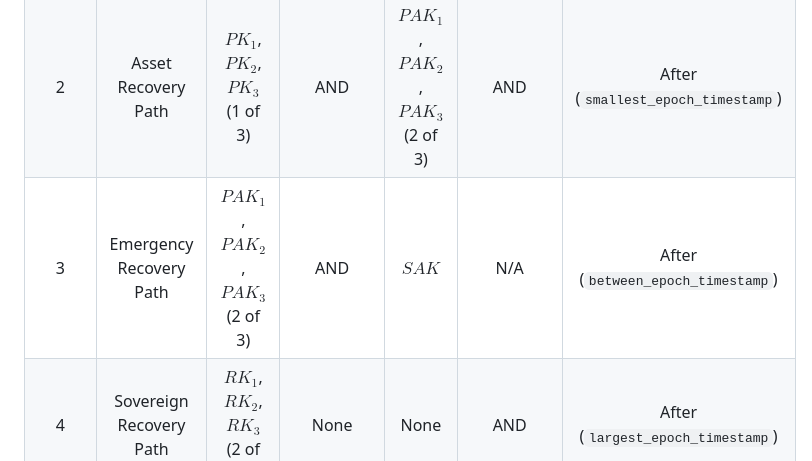
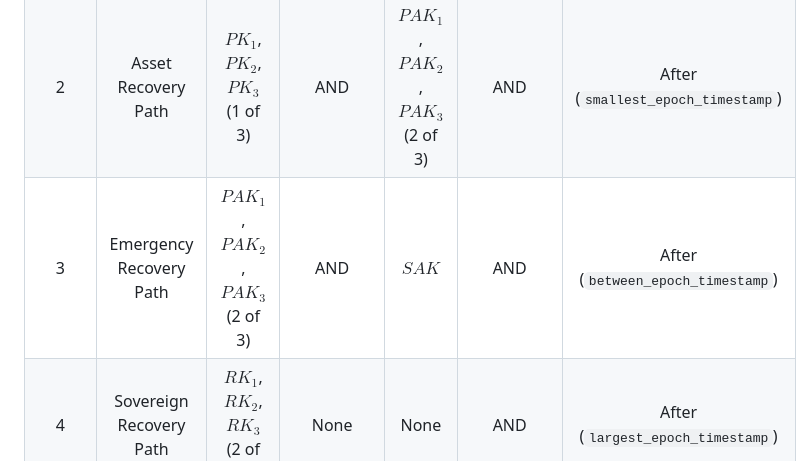
Before and after one commit to Blockstream/miniscript-templates, a Markdown page: mint-005.md, the part around the change. GitHub-like rendering.

Commit message:
Correct the Timelock Condition for Layer 3
As is visible from the later description of Layer 3, the timelock
condition is ADDed to the rest of keys.

```diff
--- a/mint-005.md
+++ b/mint-005.md
@@ -49,7 +49,7 @@ Layer is used as an abstraction to segement the different eligible spending cond
 |:-----:|:-------------------------:|:------------------------------:|:----------------------:|:------------------:|:------------------:|:-------------------------------:|
 | 1     | Default Spending Path     | $PK_1$, $PK_2$, $PK_3$ (2 of 3)| AND                    | $PAK_1$, $PAK_2$, $PAK_3$ (2 of 3)| N/A            | None                            |
 | 2     | Asset Recovery Path   | $PK_1$, $PK_2$, $PK_3$ (1 of 3)     | AND                    | $PAK_1$, $PAK_2$, $PAK_3$  (2 of 3)         | AND               | After (`smallest_epoch_timestamp`) |
-| 3     | Emergency Recovery Path    | $PAK_1$, $PAK_2$, $PAK_3$ (2 of 3)| AND                 | $SAK$           | N/A               | After (`between_epoch_timestamp`)                            |
+| 3     | Emergency Recovery Path    | $PAK_1$, $PAK_2$, $PAK_3$ (2 of 3)| AND                 | $SAK$           | AND               | After (`between_epoch_timestamp`)                            |
 | 4     | Sovereign Recovery Path   | $RK_1$, $RK_2$, $RK_3$ (2 of 3)| None | None              | AND               | After (`largest_epoch_timestamp`)  |
 
 ### Layer 1
```
